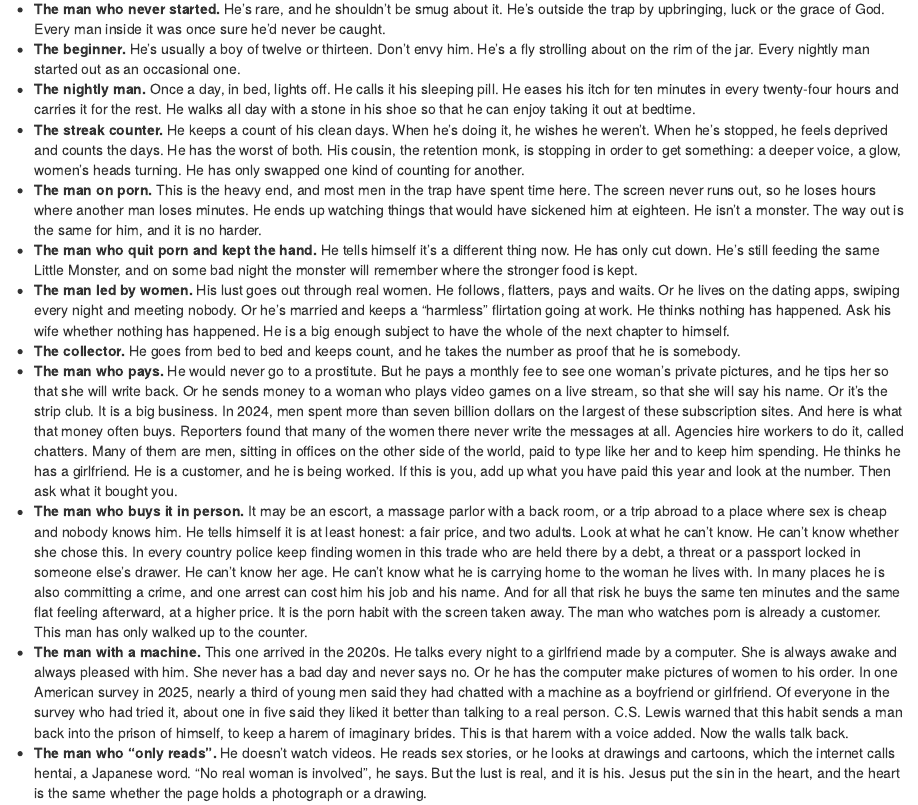
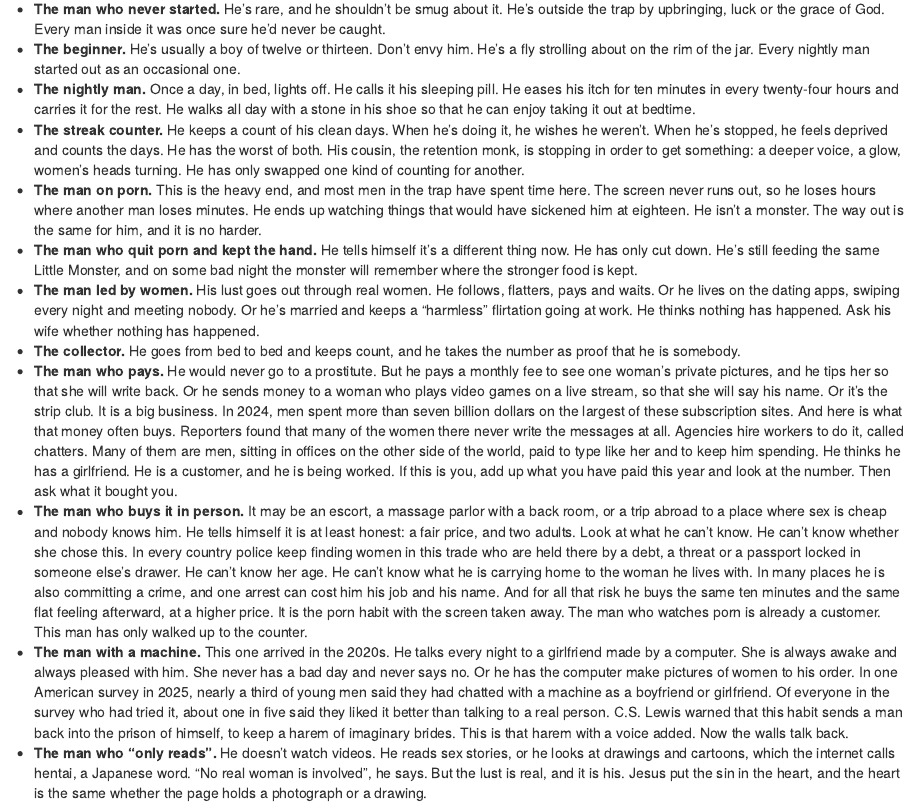
Before and after one commit to IamJamesRooke/stopjerkingoff, an R Markdown document (14-types-of-user.Rmd): the page in a window 1100 px wide, from 1080 px down. Rendered offline with R 4.5, knitr and Pandoc, with nearby package versions; drawn as R Markdown's standard HTML page in place of the format the file asks for.

Commit message:
Ch 14: drop the forward pointer in the ladder
Co-Authored-By: Claude Fable 5.2 <noreply@anthropic.com>
Claude-Session: https://claude.ai/code/session_01PmUGncS23cvSndhEXcR2SH

```diff
--- a/14-types-of-user.Rmd
+++ b/14-types-of-user.Rmd
@@ -41,7 +41,7 @@
 - **The streak counter.** He keeps a count of his clean days. When he's doing it, he wishes he weren't. When he's stopped, he feels deprived and counts the days. He has the worst of both. His cousin, the retention monk, is stopping in order to get something: a deeper voice, a glow, women's heads turning. He has only swapped one kind of counting for another.
 - **The man on porn.** This is the heavy end, and most men in the trap have spent time here. The screen never runs out, so he loses hours where another man loses minutes. He ends up watching things that would have sickened him at eighteen. He isn't a monster. The way out is the same for him, and it is no harder.
 - **The man who quit porn and kept the hand.** He tells himself it's a different thing now. He has only cut down. He's still feeding the same Little Monster, and on some bad night the monster will remember where the stronger food is kept.
-- **The man led by women.** His lust goes out through real women. He follows, flatters, pays and waits. Or he lives on the dating apps, swiping every night and meeting nobody. Or he's married and keeps a "harmless" flirtation going at work. He thinks nothing has happened. Ask his wife whether nothing has happened. He is a big enough subject to have the whole of the next chapter to himself.
+- **The man led by women.** His lust goes out through real women. He follows, flatters, pays and waits. Or he lives on the dating apps, swiping every night and meeting nobody. Or he's married and keeps a "harmless" flirtation going at work. He thinks nothing has happened. Ask his wife whether nothing has happened.
 - **The collector.** He goes from bed to bed and keeps count, and he takes the number as proof that he is somebody.
 - **The man who pays.** He would never go to a prostitute. But he pays a monthly fee to see one woman's private pictures, and he tips her so that she will write back. Or he sends money to a woman who plays video games on a live stream, so that she will say his name. Or it's the strip club. It is a big business. In 2024, men spent more than seven billion dollars on the largest of these subscription sites. And here is what that money often buys. Reporters found that many of the women there never write the messages at all. Agencies hire workers to do it, called chatters. Many of them are men, sitting in offices on the other side of the world, paid to type like her and to keep him spending. He thinks he has a girlfriend. He is a customer, and he is being worked. If this is you, add up what you have paid this year and look at the number. Then ask what it bought you.
 - **The man who buys it in person.** It may be an escort, a massage parlor with a back room, or a trip abroad to a place where sex is cheap and nobody knows him. He tells himself it is at least honest: a fair price, and two adults. Look at what he can't know. He can't know whether she chose this. In every country police keep finding women in this trade who are held there by a debt, a threat or a passport locked in someone else's drawer. He can't know her age. He can't know what he is carrying home to the woman he lives with. In many places he is also committing a crime, and one arrest can cost him his job and his name. And for all that risk he buys the same ten minutes and the same flat feeling afterward, at a higher price. It is the porn habit with the screen taken away. The man who watches porn is already a customer. This man has only walked up to the counter.
```
